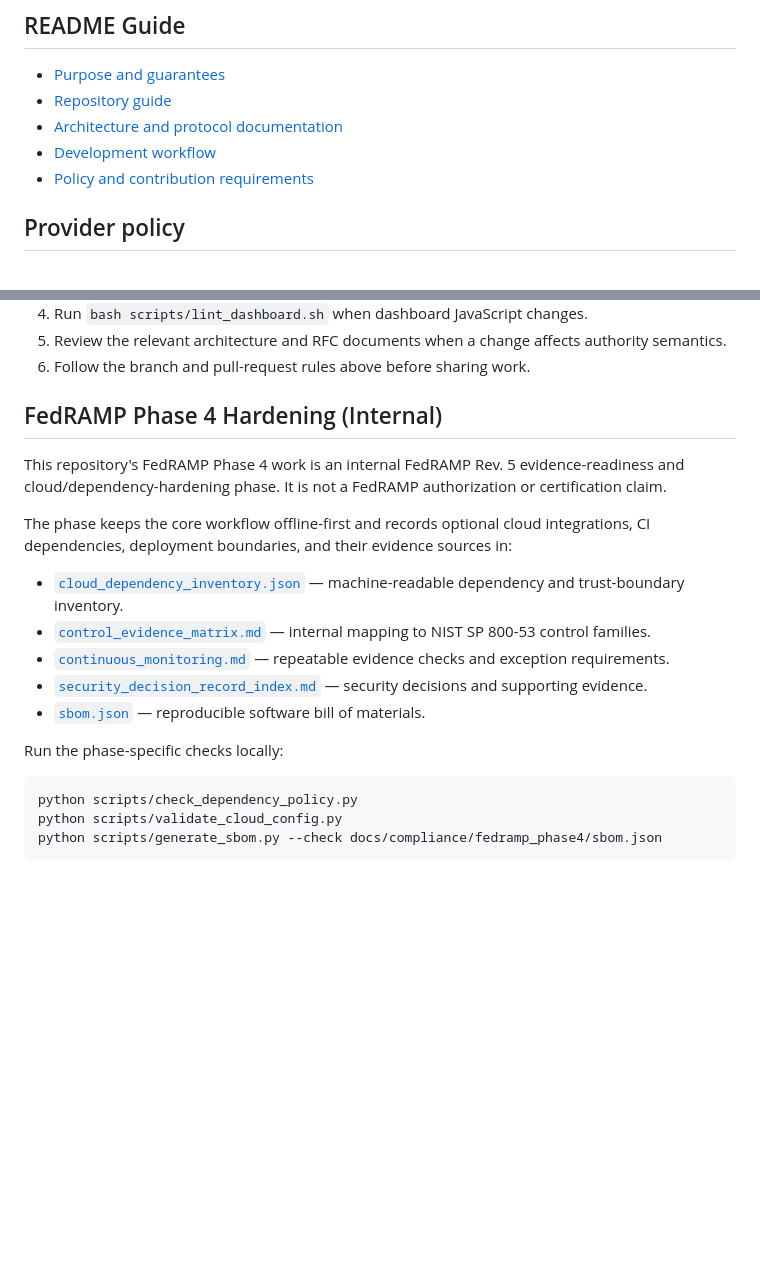
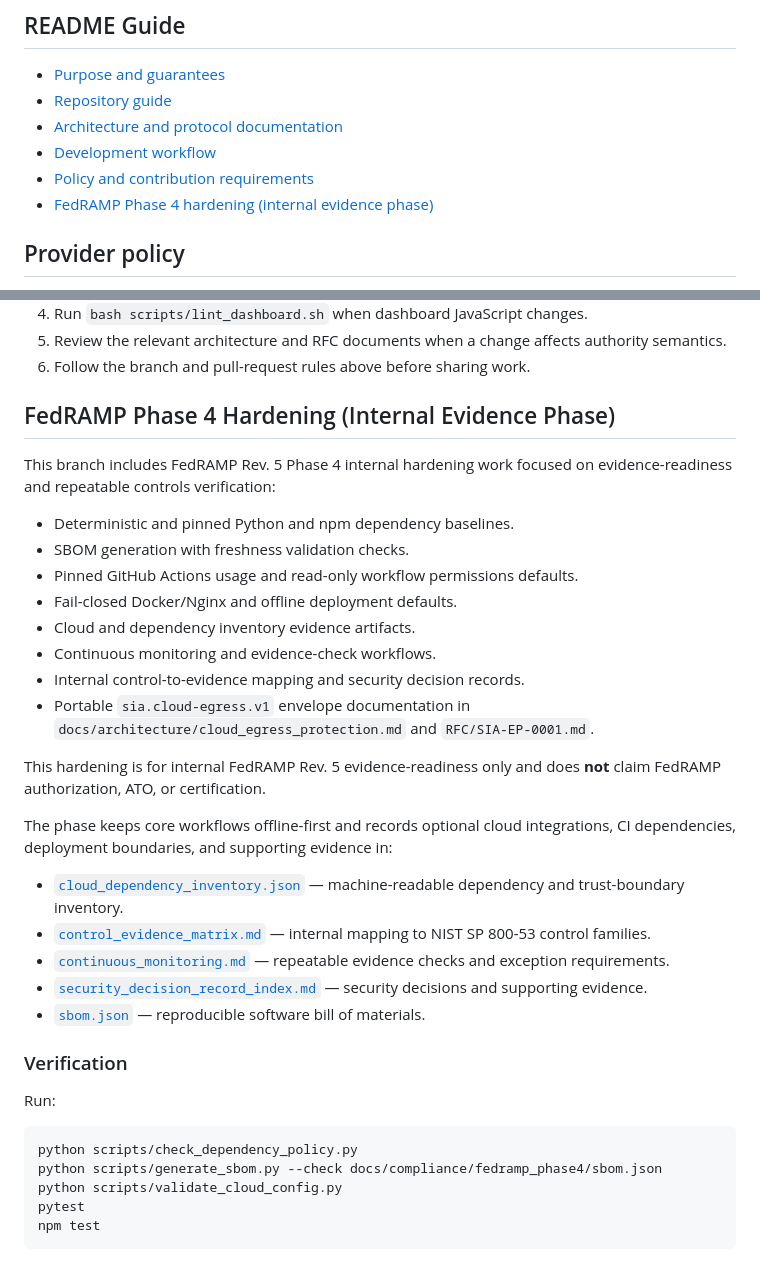
Before and after one commit to Appel420/Sovereignty-AI-Gate, a Markdown page: README.md, 2 parts joined by grey strips. Rendered like a GitHub page; blank space fills up the shorter version.

Commit message:
docs(readme): append FedRAMP Phase 4 internal hardening section (#22)

````diff
--- a/README.md
+++ b/README.md
@@ -11,6 +11,7 @@ This is the main dedicated branch. All changes by Claude Grok/Ara GPT/Codex Copi
 - [Architecture and protocol documentation](#architecture-and-protocol-documentation)
 - [Development workflow](#development-workflow)
 - [Policy and contribution requirements](#provider-and-platform-policy)
+- [FedRAMP Phase 4 hardening (internal evidence phase)](#fedramp-phase-4-hardening-internal-evidence-phase)
 
 ## Provider policy
 
@@ -177,11 +178,22 @@ Read these documents by purpose rather than treating the repository as a single
 5. Review the relevant architecture and RFC documents when a change affects authority semantics.
 6. Follow the branch and pull-request rules above before sharing work.
 
-## FedRAMP Phase 4 Hardening (Internal)
+## FedRAMP Phase 4 Hardening (Internal Evidence Phase)
 
-This repository's FedRAMP Phase 4 work is an internal FedRAMP Rev. 5 evidence-readiness and cloud/dependency-hardening phase. It is not a FedRAMP authorization or certification claim.
+This branch includes FedRAMP Rev. 5 Phase 4 internal hardening work focused on evidence-readiness and repeatable controls verification:
 
-The phase keeps the core workflow offline-first and records optional cloud integrations, CI dependencies, deployment boundaries, and their evidence sources in:
+- Deterministic and pinned Python and npm dependency baselines.
+- SBOM generation with freshness validation checks.
+- Pinned GitHub Actions usage and read-only workflow permissions defaults.
+- Fail-closed Docker/Nginx and offline deployment defaults.
+- Cloud and dependency inventory evidence artifacts.
+- Continuous monitoring and evidence-check workflows.
+- Internal control-to-evidence mapping and security decision records.
+- Portable `sia.cloud-egress.v1` envelope documentation in `docs/architecture/cloud_egress_protection.md` and `RFC/SIA-EP-0001.md`.
+
+This hardening is for internal FedRAMP Rev. 5 evidence-readiness only and does **not** claim FedRAMP authorization, ATO, or certification.
+
+The phase keeps core workflows offline-first and records optional cloud integrations, CI dependencies, deployment boundaries, and supporting evidence in:
 
 - [`cloud_dependency_inventory.json`](docs/compliance/fedramp_phase4/cloud_dependency_inventory.json) — machine-readable dependency and trust-boundary inventory.
 - [`control_evidence_matrix.md`](docs/compliance/fedramp_phase4/control_evidence_matrix.md) — internal mapping to NIST SP 800-53 control families.
@@ -189,10 +201,14 @@ The phase keeps the core workflow offline-first and records optional cloud integ
 - [`security_decision_record_index.md`](docs/compliance/fedramp_phase4/security_decision_record_index.md) — security decisions and supporting evidence.
 - [`sbom.json`](docs/compliance/fedramp_phase4/sbom.json) — reproducible software bill of materials.
 
-Run the phase-specific checks locally:
+### Verification
+
+Run:
 
 ```bash
 python scripts/check_dependency_policy.py
+python scripts/generate_sbom.py --check docs/compliance/fedramp_phase4/sbom.json
 python scripts/validate_cloud_config.py
-python scripts/generate_sbom.py --check docs/compliance/fedramp_phase4/sbom.json
+pytest
+npm test
 ```
````
